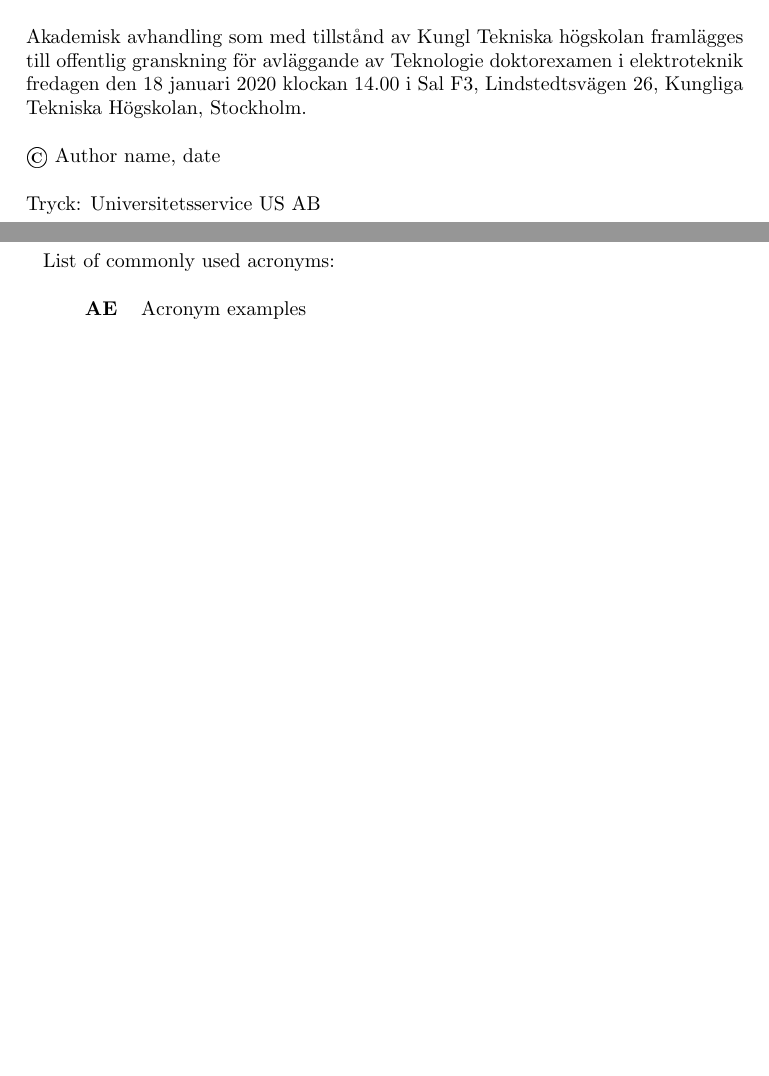
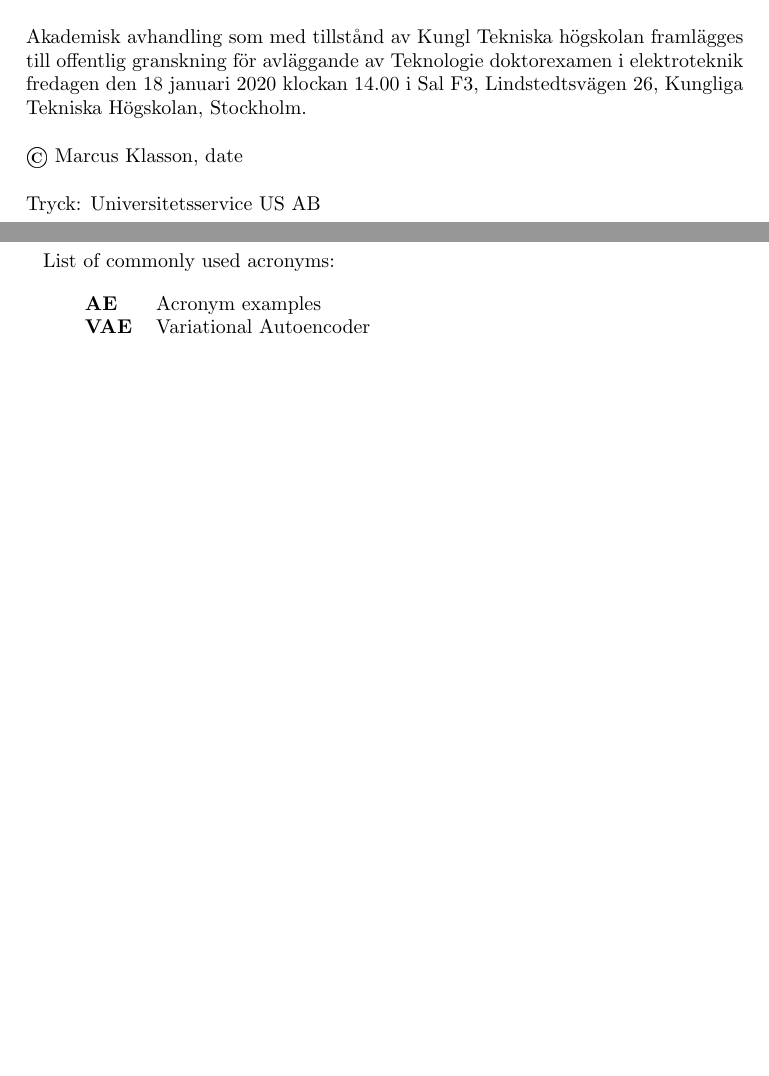
Before and after one commit to marcusklasson/thesis, a LaTeX thesis (main.tex): two parts of pages 2 and 9 of 23, joined at a grey line, cut so that both start at the same text, the shorter picture padded with empty space. The pictures show the PDF file main.pdf that the author committed with the source.

Commit message:
added my name and vae acronym

```diff
--- a/main.tex
+++ b/main.tex
@@ -43,7 +43,7 @@
 	%%%%%%%%%%%%%%%%%%%%%%%%%%%%%%%%%%%%%%%%%%
 	\title{ Thesis Title }
 	\subtitle{\textbf{sub-title}}
-	\author{Author name}
+	\author{Marcus Klasson}
 	\date{date}
 	\thesistype{Doctoral Thesis}
 	\imprint{Stockholm, Sweden, 2020}
@@ -117,6 +117,7 @@
 
 	\begin{tabular}{llll}
 		\textbf{AE}		&	Acronym examples \\
+		\textbf{VAE}		&	Variational Autoencoder \\
 
 	\end{tabular}
 
```
Also changed, not shown: main.pdf.
